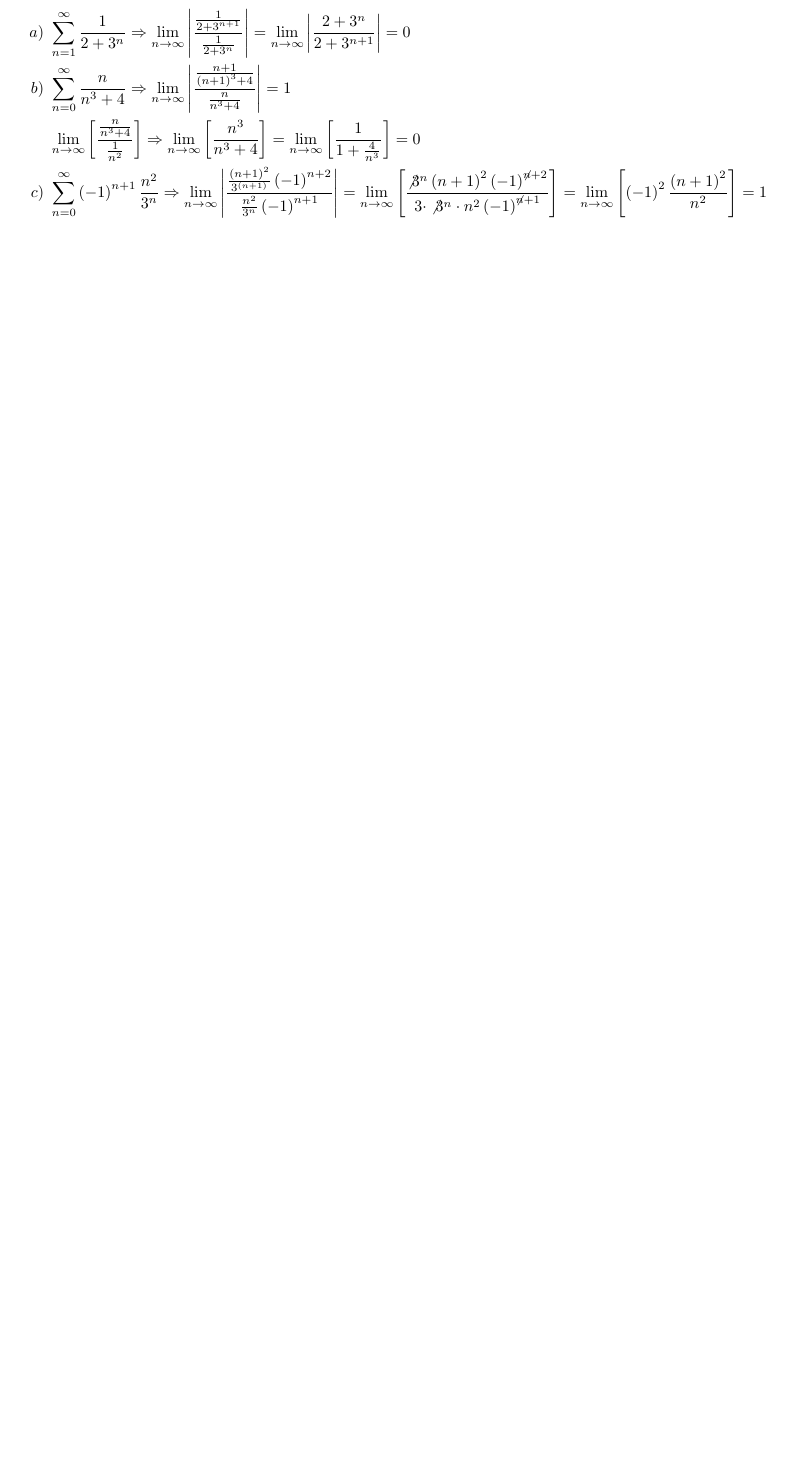
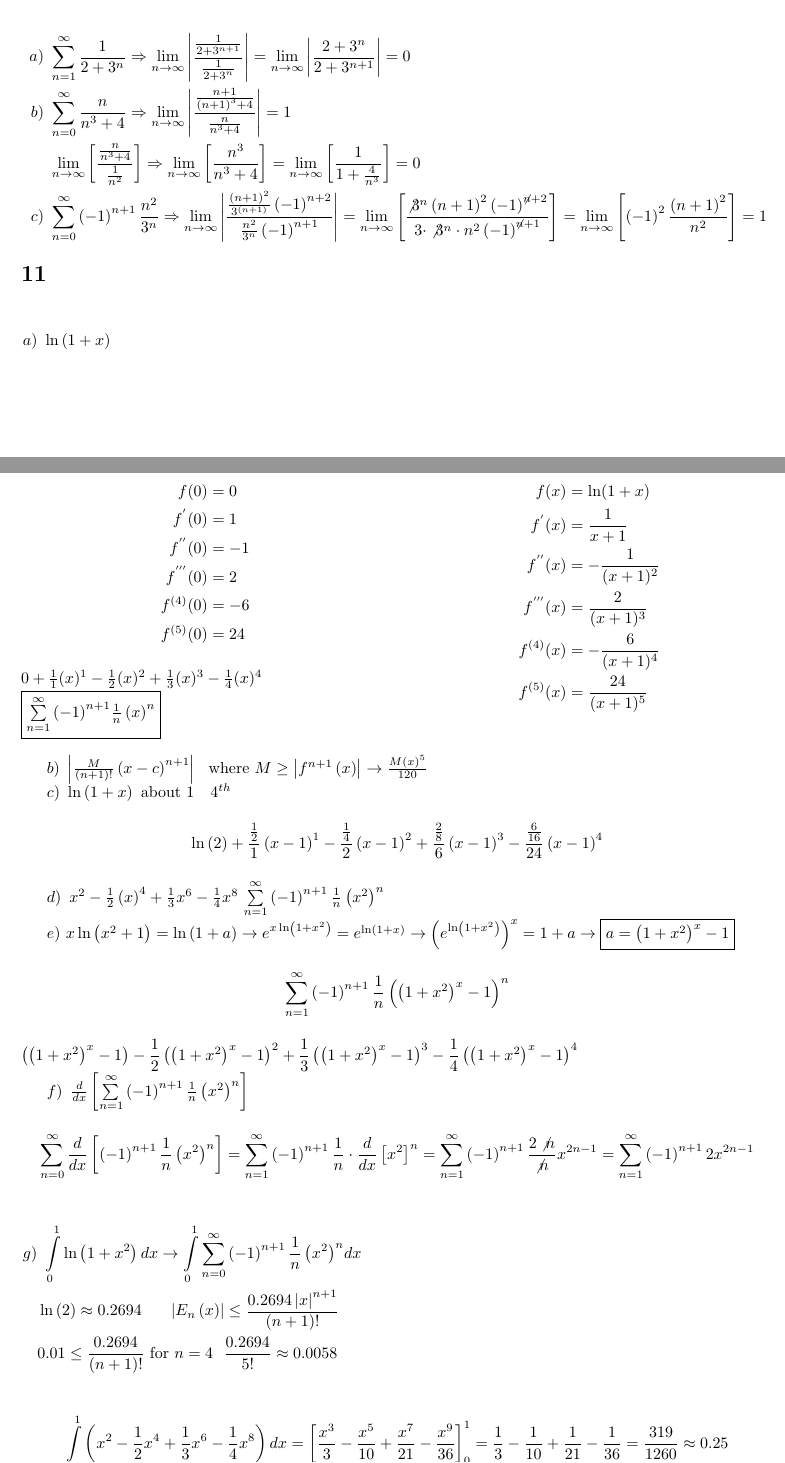
Before and after one commit to PedroGome/CalcBC, a LaTeX problem sheet (Module 3/Review Assignment/Module 3 Review Assignment.tex): part of page 3 of 3 before the commit and two parts of pages 3 and 4 of 4 after it, the two joined at a grey line, cut so that both start at the same text, the shorter picture padded with empty space. Compiled offline with pdfLaTeX.

Commit message:
Module 3 Review Assignment 11 Done

```diff
--- a/Module 3/Review Assignment/Module 3 Review Assignment.tex
+++ b/Module 3/Review Assignment/Module 3 Review Assignment.tex
@@ -142,4 +142,62 @@
 		\left.c\right)\ &\sum\limits_{n=0}^{\infty}{\left(-1\right)^{n+1}\frac{n^2}{3^n}}\Rightarrow \lim\limits_{n\rightarrow \infty}\left|\frac{\frac{\left(n+1\right)^2}{3^{\left(n+1\right)}}\left(-1\right)^{n+2} }{\frac{n^2}{3^n}\left(-1\right)^{n+1}}\right| = \lim\limits_{n\rightarrow \infty}\left[\frac{\not 3^{n} \left(n+1\right)^2 \left(-1\right)^{\not n +2}}{3\cdot \not 3^{n} \cdot n^2 \left(-1\right)^{\not n +1}}\right] = \lim\limits_{n\rightarrow \infty}\left[\left(-1\right)^2\frac{\left(n+1\right)^2}{n^2}\right] = 1
 	\end{align*}
 
+\section{}
+$\\$
+	$\left.a\right)\ \ln\left(1+x\right)$
+	\begin{multicols}{2}
+		\begin{align*}
+			f(0)&=0\\
+			f^{'}(0)&=1\\
+			f^{''}(0)&=-1\\
+			f^{'''}(0)&=2\\
+			f^{(4)}(0)&=-6\\
+			f^{(5)}(0)&=24
+		\end{align*}
+		$0+\frac{1}{1}(x)^1-\frac{1}{2}(x)^2+\frac{1}{3}(x)^3-\frac{1}{4}(x)^4$\\
+		\fbox{$\sum\limits_{n=1}^{\infty}{\left(-1\right)}^{n+1}\frac{1}{n}\left(x\right)^n$}
+		\vfill\columnbreak
+		\begin{align*}
+			f(x)&=\ln (1+x)\\
+			f^{'}(x)&=\frac{1}{x+1}\\
+			f^{''}(x)&=-\frac{1}{(x+1)^2}\\
+			f^{'''}(x)&=\frac{2}{(x+1)^3}\\
+			f^{(4)}(x)&=-\frac{6}{(x+1)^4}\\
+			f^{(5)}(x)&=\frac{24}{(x+1)^5}
+		\end{align*}
+	\end{multicols}
+
+	$\left.b\right)\ \left|\frac{M}{\left(n+1\right)!}\left(x-c\right)^{n+1}\right|\ \ \text{where} \ M\ge\left|f^{n+1}\left(x\right)\right| \rightarrow \frac{M\left(x\right)^5}{120}$
+
+	$\left.c\right)\ \ln\left(1+x\right)\ \text{about 1}\ \ \ 4^{th}$
+	\begin{equation*}
+		\ln\left(2\right)+\frac{\frac{1}{2}}{1}\left(x-1\right)^{1}-\frac{\frac{1}{4}}{2}\left(x-1\right)^{2}+\frac{\frac{2}{8}}{6}\left(x-1\right)^3-\frac{\frac{6}{16}}{24}\left(x-1\right)^4
+	\end{equation*}
+
+	$\left.d\right)\ x^2-\frac{1}{2}\left(x\right)^4+\frac{1}{3}x^6-\frac{1}{4}x^8$  $\sum\limits_{n=1}^{\infty}{\left(-1\right)^{n+1}\frac{1}{n}\left(x^2\right)^n}$
+
+	$\left.e\right)$ $x\ln\left(x^2+1\right)=\ln\left(1+a\right)\rightarrow e^{x\ln\left(1+x^2\right)}=e^{\ln\left(1+x\right)}\rightarrow \left(e^{\ln\left(1+x^2\right)}\right)^x=1+a \rightarrow \fbox{$a=\left(1+x^2\right)^x-1$}$
+	\begin{align*}
+		\sum\limits_{n=1}^{\infty}{\left(-1\right)^{n+1}\frac{1}{n}\left(\left(1+x^2\right)^x-1\right)^n}
+	\end{align*}
+	$\left(\left(1+x^2\right)^x-1\right) - \dfrac{1}{2}\left(\left(1+x^2\right)^x-1\right)^2 + \dfrac{1}{3}\left(\left(1+x^2\right)^x-1\right)^3 - \dfrac{1}{4}\left(\left(1+x^2\right)^x-1\right)^4$
+
+	$\left.f\right)\ \frac{d}{dx}\left[\sum\limits_{n=1}^{\infty}{\left(-1\right)^{n+1}\frac{1}{n}\left(x^2\right)^n}\right]$
+	\begin{align*}
+		\sum\limits_{n=0}^{\infty}{\frac{d}{dx}\left[{\left(-1\right)^{n+1}\frac{1}{n}\left(x^2\right)^n}\right]} =
+		\sum\limits_{n=1}^{\infty}{\left(-1\right)^{n+1}\frac{1}{n}\cdot\frac{d}{dx}\left[x^2\right]^n} =
+		\sum\limits_{n=1}^{\infty}{\left(-1\right)^{n+1}\frac{2\not n}{\not n}x^{2n-1}} =
+		\sum\limits_{n=1}^{\infty}{\left(-1\right)^{n+1}2x^{2n-1}}
+	\end{align*}
+
+	\begin{flalign*}
+		\left.g\right)&\ \int\limits_{0}^{1}\ln\left(1+x^2\right)dx\rightarrow \int\limits_{0}^{1}\sum\limits_{n=0}^{\infty}{\left(-1\right)^{n+1}\frac{1}{n}\left(x^2\right)^n}dx&&\\\nonumber
+		&\ln\left(2\right)\approx 0.2694\ \ \ \ \ \left|E_n\left(x\right)\right|\le\frac{0.2694\left|x\right|^{n+1}}{\left(n+1\right)!}\\
+		&0.01\le\frac{0.2694}{\left(n+1\right)!}\text{ for $n=4$ }\ \frac{0.2694}{5!}\approx0.0058
+	\end{flalign*}
+	\begin{align*}
+		\int\limits_{0}^{1}\left(x^2-\frac{1}{2}x^4+\frac{1}{3}x^6-\frac{1}{4}x^8\right)dx = \left[\frac{x^3}{3}-\frac{x^5}{10}+\frac{x^7}{21}-\frac{x^9}{36}\right]_{0}^{1} = \frac{1}{3}-\frac{1}{10}+\frac{1}{21}-\frac{1}{36} = \frac{319}{1260} \approx 0.25
+	\end{align*}
+
+
 \end{document}
```
Also changed, not shown: Module 3/Review Assignment/Module 3 Review Assignment.pdf, Module 3/Review Assignment/Module 3 Review Assignment.tex (6 more changed lines), 3 other files.
